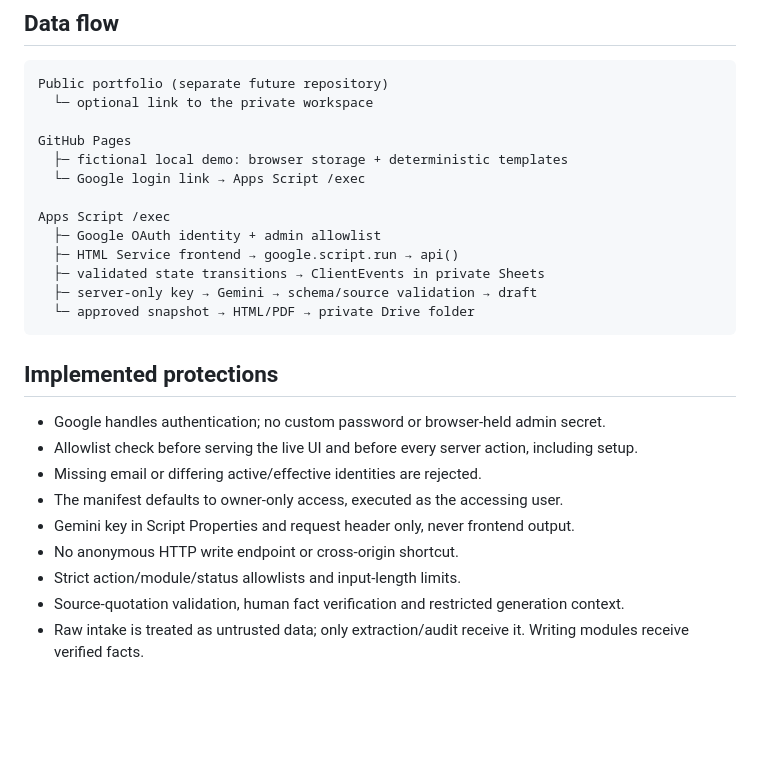
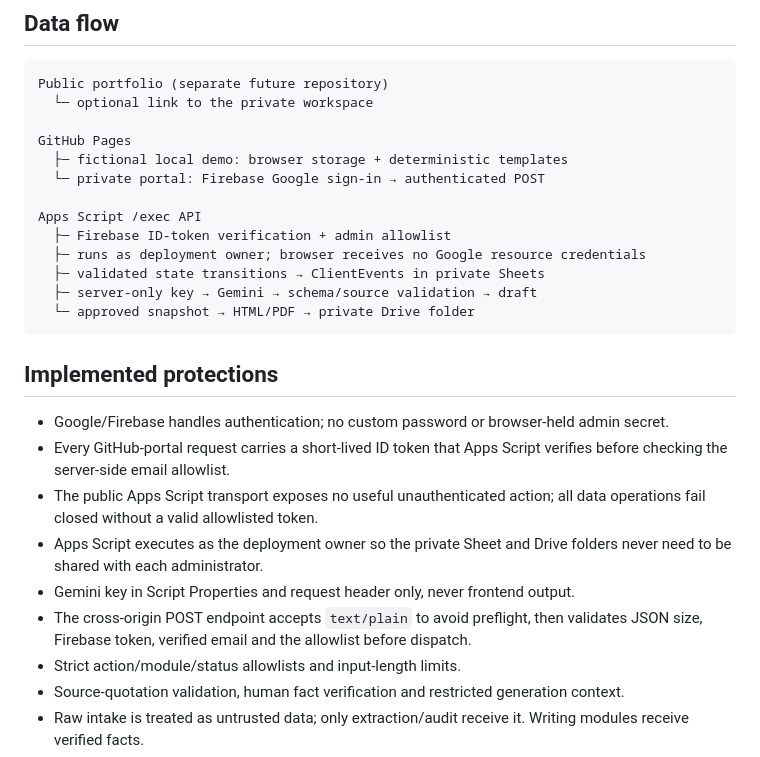
Before and after one commit to icpyouthcircle-ops/umama-ai-workspace, a Markdown page: docs/SECURITY.md, the part around the change. Rendered like a GitHub page; blank space fills up the shorter version.

Commit message:
Document the GitHub portal architecture

```diff
--- a/docs/SECURITY.md
+++ b/docs/SECURITY.md
@@ -8,11 +8,11 @@ Public portfolio (separate future repository)
 
 GitHub Pages
   ├─ fictional local demo: browser storage + deterministic templates
-  └─ Google login link → Apps Script /exec
+  └─ private portal: Firebase Google sign-in → authenticated POST
 
-Apps Script /exec
-  ├─ Google OAuth identity + admin allowlist
-  ├─ HTML Service frontend → google.script.run → api()
+Apps Script /exec API
+  ├─ Firebase ID-token verification + admin allowlist
+  ├─ runs as deployment owner; browser receives no Google resource credentials
   ├─ validated state transitions → ClientEvents in private Sheets
   ├─ server-only key → Gemini → schema/source validation → draft
   └─ approved snapshot → HTML/PDF → private Drive folder
@@ -20,12 +20,12 @@ Apps Script /exec
 
 ## Implemented protections
 
-- Google handles authentication; no custom password or browser-held admin secret.
-- Allowlist check before serving the live UI and before every server action, including setup.
-- Missing email or differing active/effective identities are rejected.
-- The manifest defaults to owner-only access, executed as the accessing user.
+- Google/Firebase handles authentication; no custom password or browser-held admin secret.
+- Every GitHub-portal request carries a short-lived ID token that Apps Script verifies before checking the server-side email allowlist.
+- The public Apps Script transport exposes no useful unauthenticated action; all data operations fail closed without a valid allowlisted token.
+- Apps Script executes as the deployment owner so the private Sheet and Drive folders never need to be shared with each administrator.
 - Gemini key in Script Properties and request header only, never frontend output.
-- No anonymous HTTP write endpoint or cross-origin shortcut.
+- The cross-origin POST endpoint accepts `text/plain` to avoid preflight, then validates JSON size, Firebase token, verified email and the allowlist before dispatch.
 - Strict action/module/status allowlists and input-length limits.
 - Source-quotation validation, human fact verification and restricted generation context.
 - Raw intake is treated as untrusted data; only extraction/audit receive it. Writing modules receive verified facts.
```
Also changed, not shown: docs/API.md (+2 -1 lines), docs/SETUP.md (+19 -16 lines).
